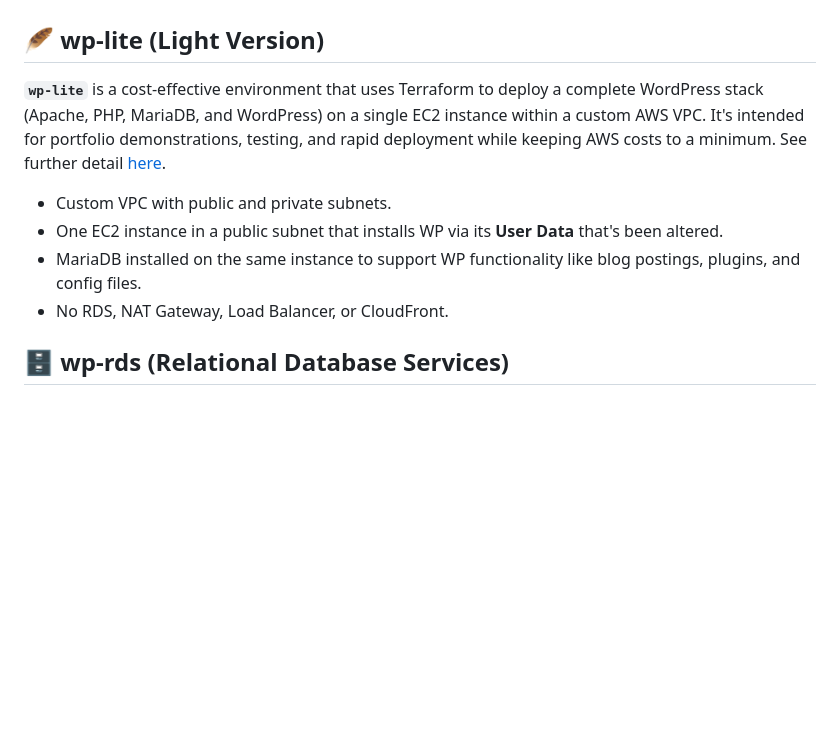
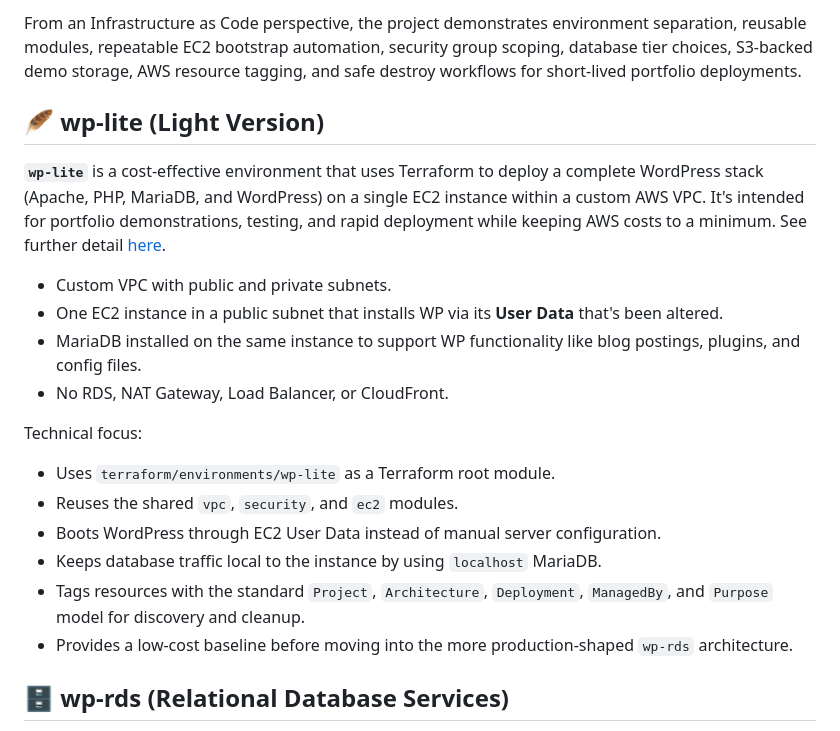
Before and after one commit to bebopinbebop/wordpress-flagship, a Markdown page: README.md, the part around one of its changes. GitHub-like rendering; blank space fills up the shorter version.

```diff
--- a/README.md
+++ b/README.md
@@ -67,3 +86,5 @@ The end goal would be that for an individual to then login to the `\wp-admin` pa
+From an Infrastructure as Code perspective, the project demonstrates environment separation, reusable modules, repeatable EC2 bootstrap automation, security group scoping, database tier choices, S3-backed demo storage, AWS resource tagging, and safe destroy workflows for short-lived portfolio deployments.
+
 ## 🪶 wp-lite (Light Version)
 **`wp-lite`** is a cost-effective environment that uses Terraform to deploy a complete WordPress stack (Apache, PHP, MariaDB, and WordPress) on a single EC2 instance within a custom AWS VPC. It's intended for portfolio demonstrations, testing, and rapid deployment while keeping AWS costs to a minimum. See further detail [here](docs/wp-lite-guide.md).
 
@@ -71,6 +92,15 @@ The end goal would be that for an individual to then login to the `\wp-admin` pa
 - One EC2 instance in a public subnet that installs WP via its **User Data** that's been altered.
 - MariaDB installed on the same instance to support WP functionality like blog postings, plugins, and config files.
 - No RDS, NAT Gateway, Load Balancer, or CloudFront.
+
+Technical focus:
+
+- Uses `terraform/environments/wp-lite` as a Terraform root module.
+- Reuses the shared `vpc`, `security`, and `ec2` modules.
+- Boots WordPress through EC2 User Data instead of manual server configuration.
+- Keeps database traffic local to the instance by using `localhost` MariaDB.
+- Tags resources with the standard `Project`, `Architecture`, `Deployment`, `ManagedBy`, and `Purpose` model for discovery and cleanup.
+- Provides a low-cost baseline before moving into the more production-shaped `wp-rds` architecture.
 
 ## 🗄️ wp-rds (Relational Database Services)
 
```
Also changed, not shown: other parts of README.md (+19 -0 lines), docs/wp-lite-guide.md (+75 -0 lines).
